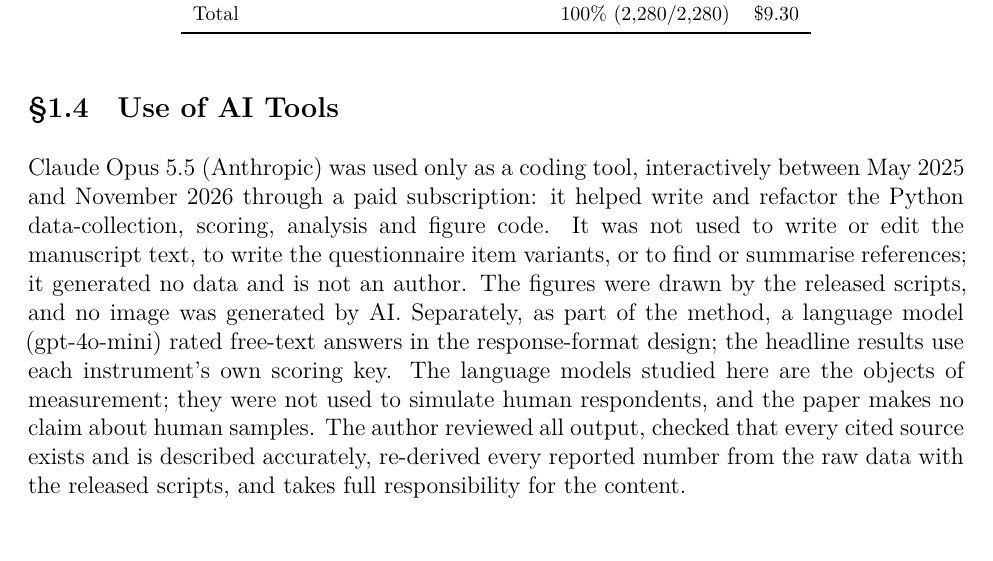
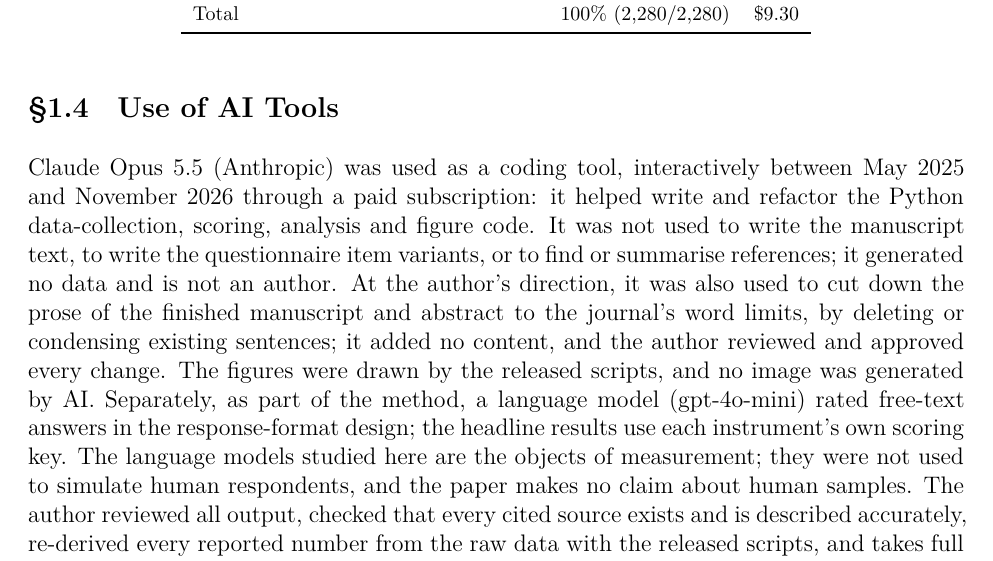
Before and after one commit to sletch1/AI-Political-Bias-Research-Paper, a LaTeX document (main.tex): part of page 4 of 18, cut so that both start at the same text. Compiled offline with XeLaTeX.

Commit message:
AI-use statement: disclose that the coding assistant was also used to cut the prose to the word limits

```diff
--- a/main.tex
+++ b/main.tex
@@ -200,7 +200,7 @@ Total & 100\% (2{,}280/2{,}280) & \$9.30 \\
 \subsection{Use of AI Tools}
 \label{si:ai-use}
 
-Claude Opus 5.5 (Anthropic) was used only as a coding tool, interactively between May 2025 and November 2026 through a paid subscription: it helped write and refactor the Python data-collection, scoring, analysis and figure code. It was not used to write or edit the manuscript text, to write the questionnaire item variants, or to find or summarise references; it generated no data and is not an author. The figures were drawn by the released scripts, and no image was generated by AI. Separately, as part of the method, a language model (gpt-4o-mini) rated free-text answers in the response-format design; the headline results use each instrument's own scoring key. The language models studied here are the objects of measurement; they were not used to simulate human respondents, and the paper makes no claim about human samples. The author reviewed all output, checked that every cited source exists and is described accurately, re-derived every reported number from the raw data with the released scripts, and takes full responsibility for the content.
+Claude Opus 5.5 (Anthropic) was used as a coding tool, interactively between May 2025 and November 2026 through a paid subscription: it helped write and refactor the Python data-collection, scoring, analysis and figure code. It was not used to write the manuscript text, to write the questionnaire item variants, or to find or summarise references; it generated no data and is not an author. At the author's direction, it was also used to cut down the prose of the finished manuscript and abstract to the journal's word limits, by deleting or condensing existing sentences; it added no content, and the author reviewed and approved every change. The figures were drawn by the released scripts, and no image was generated by AI. Separately, as part of the method, a language model (gpt-4o-mini) rated free-text answers in the response-format design; the headline results use each instrument's own scoring key. The language models studied here are the objects of measurement; they were not used to simulate human respondents, and the paper makes no claim about human samples. The author reviewed all output, checked that every cited source exists and is described accurately, re-derived every reported number from the raw data with the released scripts, and takes full responsibility for the content.
 
 Examples of the author's verification of the code include the two exact-invariant checks on the 8Values port (\ref{si:data-collection})
 and the independent reproduction of the four-instrument variance-components
```
Also changed, not shown: manuscript.tex (+1 -1 lines), README.md, main.pdf, manuscript.pdf, 1 other file.
